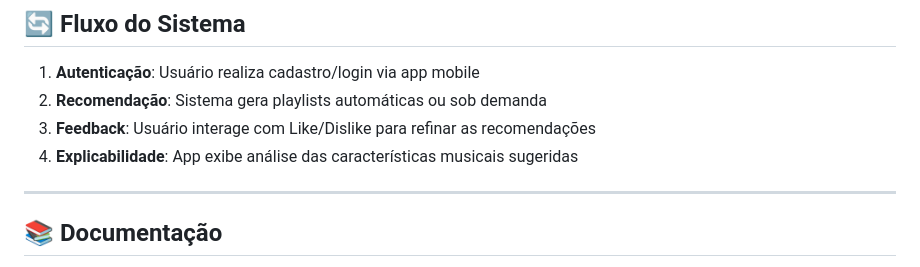
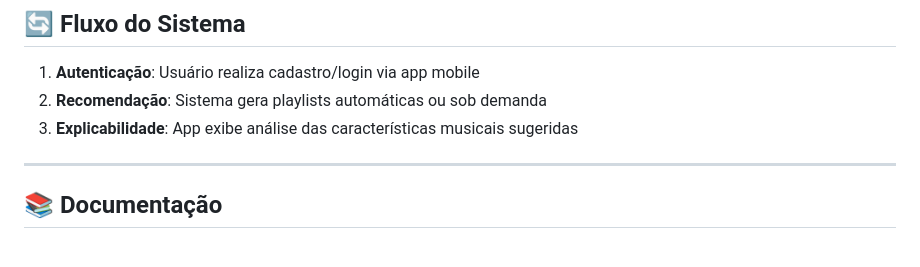
Before and after one commit to FatecFranca/-DSM-P5-G07-2026-01, a Markdown page: README.md, the part around the change. Rendered like a GitHub page.

```diff
--- a/README.md
+++ b/README.md
@@ -160,8 +160,7 @@ npm run start:prod
 
 1. **Autenticação**: Usuário realiza cadastro/login via app mobile
 2. **Recomendação**: Sistema gera playlists automáticas ou sob demanda
-3. **Feedback**: Usuário interage com Like/Dislike para refinar as recomendações
-4. **Explicabilidade**: App exibe análise das características musicais sugeridas
+3. **Explicabilidade**: App exibe análise das características musicais sugeridas
 
 ---
 
```
